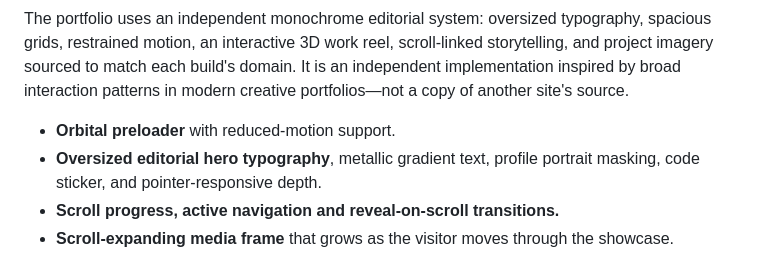
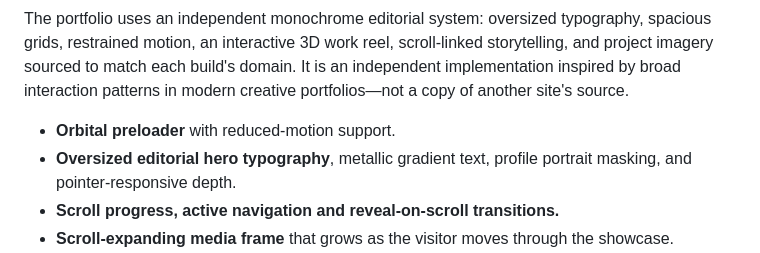
Before and after one commit to mahitech580/mahendra-portfolio, a Markdown page: README.md, the part around the change. Drawn GitHub-style.

```diff
--- a/README.md
+++ b/README.md
@@ -13,7 +13,7 @@ The hero styling is consolidated into one responsive section rather than a stack
 The portfolio uses an independent monochrome editorial system: oversized typography, spacious grids, restrained motion, an interactive 3D work reel, scroll-linked storytelling, and project imagery sourced to match each build's domain. It is an independent implementation inspired by broad interaction patterns in modern creative portfolios—not a copy of another site's source.
 
 - **Orbital preloader** with reduced-motion support.
-- **Oversized editorial hero typography**, metallic gradient text, profile portrait masking, code sticker, and pointer-responsive depth.
+- **Oversized editorial hero typography**, metallic gradient text, profile portrait masking, and pointer-responsive depth.
 - **Scroll progress, active navigation and reveal-on-scroll transitions.**
 - **Scroll-expanding media frame** that grows as the visitor moves through the showcase.
 - **Scroll-friendly vertical journey timeline** covering the 2022–2026 CSE degree, applied AI/ML project work, full-stack product builds, and current entry-level role goals.
```
